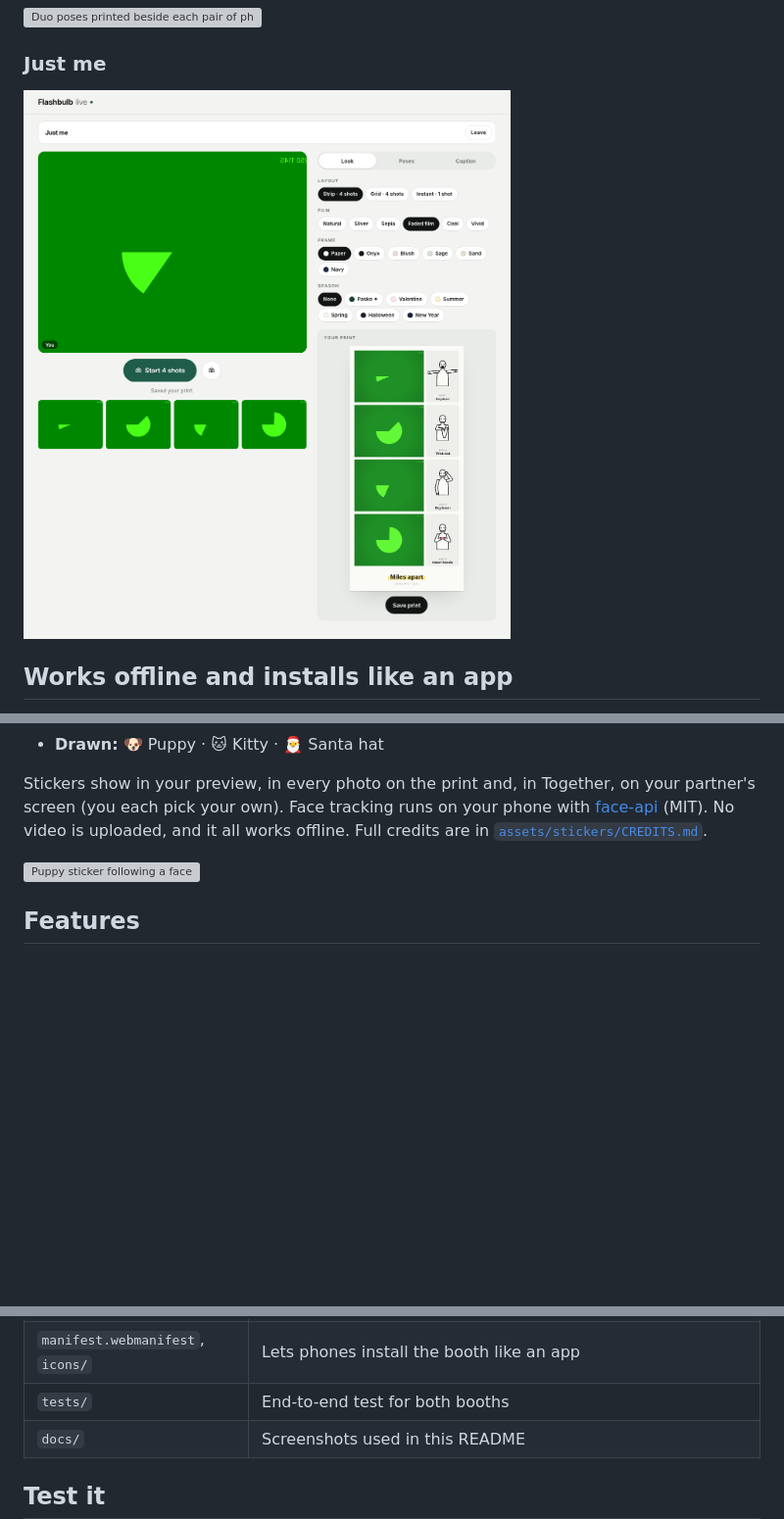
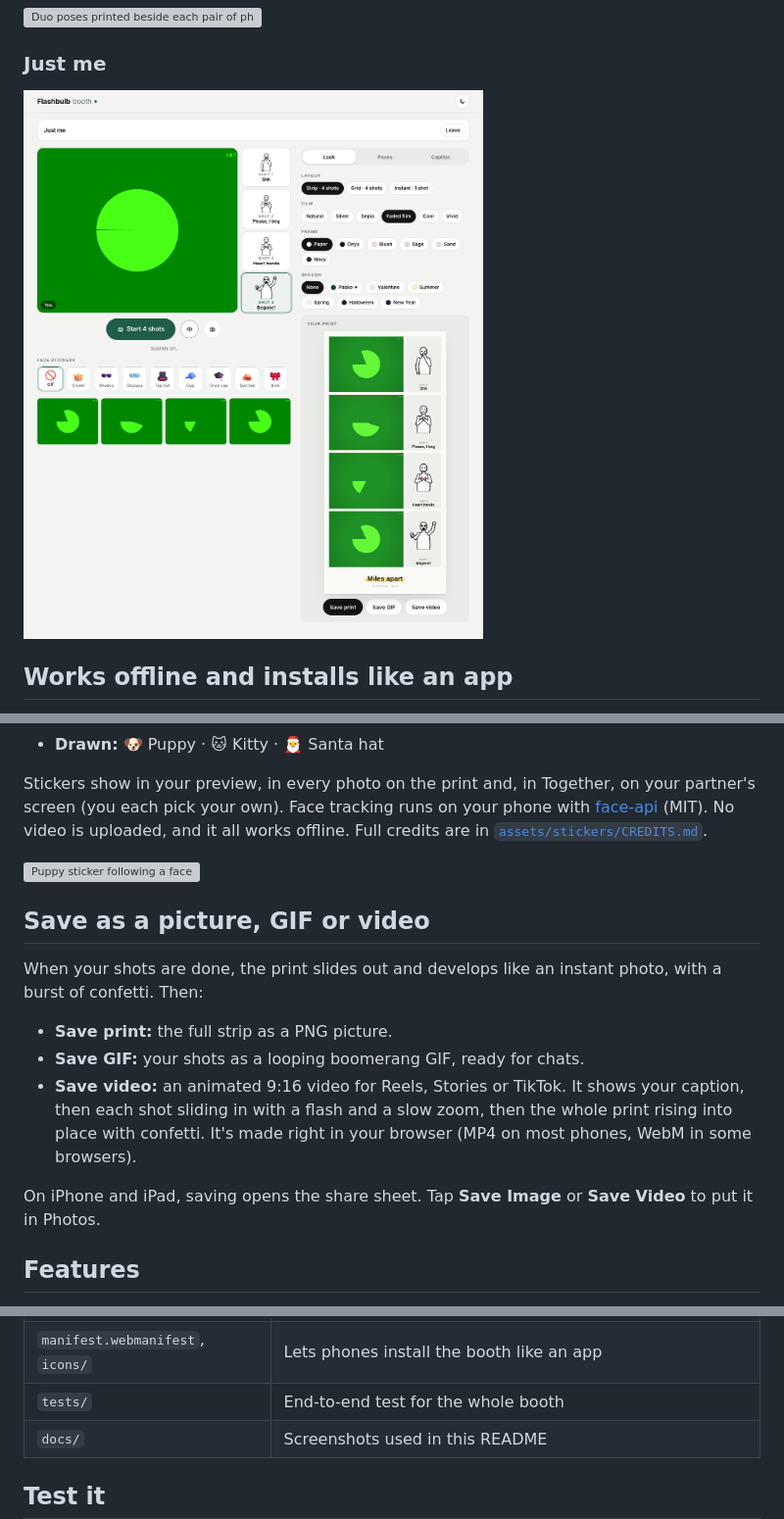
Before and after one commit to pork-arie/Online-Photo-booth-, a Markdown page: README.md, 3 parts joined by grey strips. Shown at 98% size. Drawn GitHub-style; pictures changed too: docs/just-me.png; blank space fills up the shorter version; grey boxes are pictures that could not be loaded.

```diff
--- a/README.md
+++ b/README.md
@@ -44,6 +48,16 @@ Stickers show in your preview, in every photo on the print and, in Together, on
 
 ![Puppy sticker following a face](docs/stickers.png)
 
+## Save as a picture, GIF or video
+
+When your shots are done, the print slides out and develops like an instant photo, with a burst of confetti. Then:
+
+- **Save print:** the full strip as a PNG picture.
+- **Save GIF:** your shots as a looping boomerang GIF, ready for chats.
+- **Save video:** an animated 9:16 video for Reels, Stories or TikTok. It shows your caption, then each shot sliding in with a flash and a slow zoom, then the whole print rising into place with confetti. It's made right in your browser (MP4 on most phones, WebM in some browsers).
+
+On iPhone and iPad, saving opens the share sheet. Tap **Save Image** or **Save Video** to put it in Photos.
+
 ## Features
 
 - **Layouts:** Strip (4 shots), Grid (2 × 2) or Instant (1 big shot). In Together, you and your partner are side by side in every frame.
@@ -88,5 +121,5 @@ Any other static host works too, for example Netlify or Cloudflare Pages. The wh
 | `manifest.webmanifest`, `icons/` | Lets phones install the booth like an app |
-| `tests/` | End-to-end test for both booths |
+| `tests/` | End-to-end test for the whole booth |
 | `docs/` | Screenshots used in this README |
 
 ## Test it
```
Also changed, not shown: other parts of README.md (+38 -11 lines), docs/start-page.png, 9 other files.
